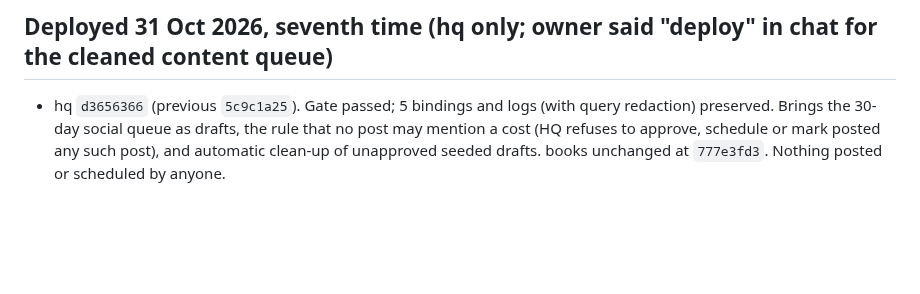
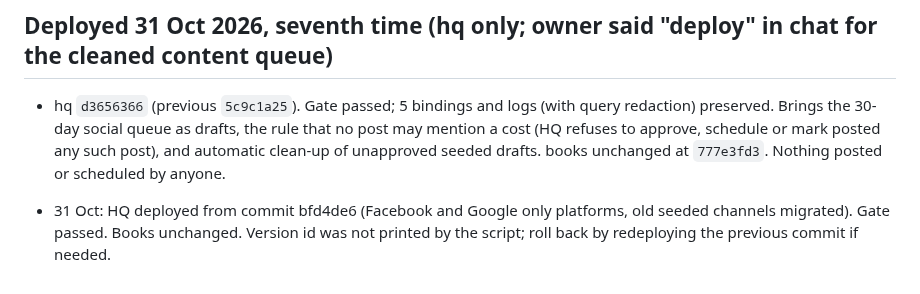
Before and after one commit to gpetrucci1888/localdesk-site, a Markdown page: docs/HANDOFF.md, the part around the change. Drawn GitHub-style; blank space fills up the shorter version.

Commit message:
Handoff: HQ deploy log
Co-Authored-By: Claude Sonnet 5.5 <noreply@anthropic.com>
Claude-Session: https://claude.ai/code/session_017pEuQxjLj9JBWjxaEQGar8

```diff
--- a/docs/HANDOFF.md
+++ b/docs/HANDOFF.md
@@ -92,3 +92,5 @@ Website enquiries now become leads in the Books connector's Durable Object (`lea
 
 ## Deployed 31 Oct 2026, seventh time (hq only; owner said "deploy" in chat for the cleaned content queue)
 - hq `d3656366` (previous `5c9c1a25`). Gate passed; 5 bindings and logs (with query redaction) preserved. Brings the 30-day social queue as drafts, the rule that no post may mention a cost (HQ refuses to approve, schedule or mark posted any such post), and automatic clean-up of unapproved seeded drafts. books unchanged at `777e3fd3`. Nothing posted or scheduled by anyone.
+
+- 31 Oct: HQ deployed from commit bfd4de6 (Facebook and Google only platforms, old seeded channels migrated). Gate passed. Books unchanged. Version id was not printed by the script; roll back by redeploying the previous commit if needed.
```
